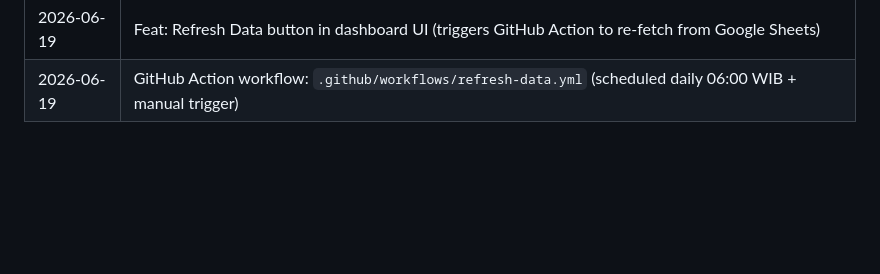
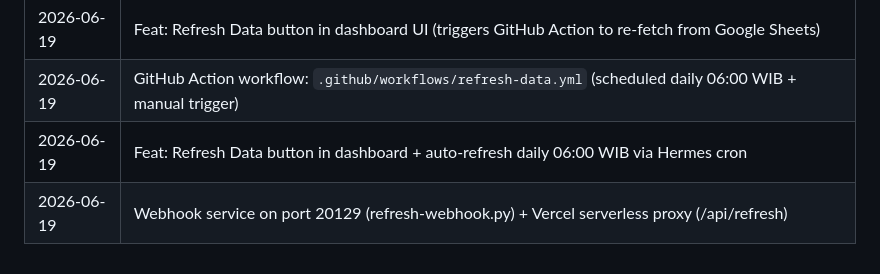
Before and after one commit to erywiirawan/sna-dashboard, a Markdown page: PROJECT.md, the part around the change. Rendered like a GitHub page; blank space fills up the shorter version.

Commit message:
Update changelog

```diff
--- a/PROJECT.md
+++ b/PROJECT.md
@@ -111,3 +111,5 @@ Dashboard visual penjualan PT Saka Niaga Sukses Abadi (SNA). Menggabungkan data
 | 2026-06-19 | Fix: Growth YoY, SKU, Top Group not month-filtered in supplier mode (zero non-selected months, recalc SKU from items, `_br_month_products` cache) |
 | 2026-06-19 | Feat: Refresh Data button in dashboard UI (triggers GitHub Action to re-fetch from Google Sheets) |
 | 2026-06-19 | GitHub Action workflow: `.github/workflows/refresh-data.yml` (scheduled daily 06:00 WIB + manual trigger) |
+| 2026-06-19 | Feat: Refresh Data button in dashboard + auto-refresh daily 06:00 WIB via Hermes cron |
+| 2026-06-19 | Webhook service on port 20129 (refresh-webhook.py) + Vercel serverless proxy (/api/refresh) |
```
